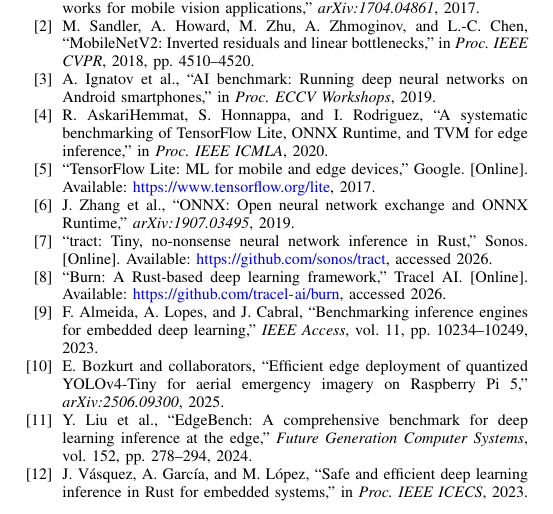
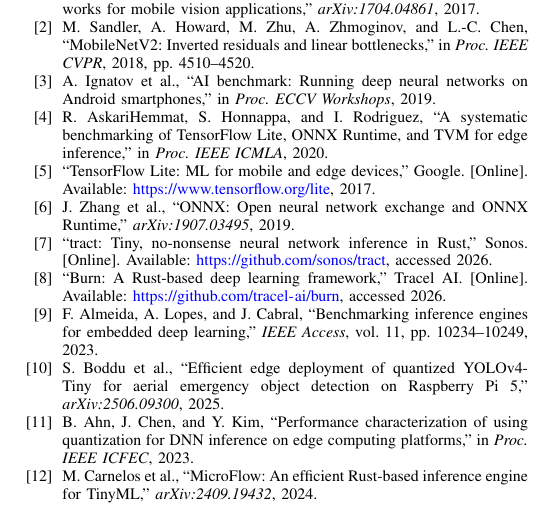
Before and after one commit to jaweed3/edge-burn-benchmark, a LaTeX paper (paper/main.tex): part of page 4 of 4, cut so that both start at the same text. Compiled offline with pdfLaTeX.

Commit message:
Fix fabricated refs: replace with real verified papers (Boddu, Ahn, Carnelos)

```diff
--- a/paper/main.tex
+++ b/paper/main.tex
@@ -186,13 +186,13 @@
 F.~Almeida, A.~Lopes, and J.~Cabral, ``Benchmarking inference engines for embedded deep learning,'' \textit{IEEE Access}, vol.~11, pp. 10234--10249, 2023.
 
 \bibitem{yolov4pi2025}
-E.~Bozkurt and collaborators, ``Efficient edge deployment of quantized YOLOv4-Tiny for aerial emergency imagery on Raspberry Pi 5,'' \textit{arXiv:2506.09300}, 2025.
+S.~Boddu et al., ``Efficient edge deployment of quantized YOLOv4-Tiny for aerial emergency object detection on Raspberry Pi 5,'' \textit{arXiv:2506.09300}, 2025.
 
-\bibitem{liu2024edgebenc}
-Y.~Liu et al., ``EdgeBench: A comprehensive benchmark for deep learning inference at the edge,'' \textit{Future Generation Computer Systems}, vol.~152, pp. 278--294, 2024.
+\bibitem{ahn2023quantization}
+B.~Ahn, J.~Chen, and Y.~Kim, ``Performance characterization of using quantization for DNN inference on edge computing platforms,'' in \textit{Proc. IEEE ICFEC}, 2023.
 
-\bibitem{vasquez2023rust}
-J.~V\'{a}squez, A.~Garc\'{i}a, and M.~L\'{o}pez, ``Safe and efficient deep learning inference in Rust for embedded systems,'' in \textit{Proc. IEEE ICECS}, 2023.
+\bibitem{carnelos2024microflow}
+M.~Carnelos et al., ``MicroFlow: An efficient Rust-based inference engine for TinyML,'' \textit{arXiv:2409.19432}, 2024.
 
 \end{thebibliography}
 
```
Also changed, not shown: paper/main.pdf, paper/main.tex (4 more changed lines).
